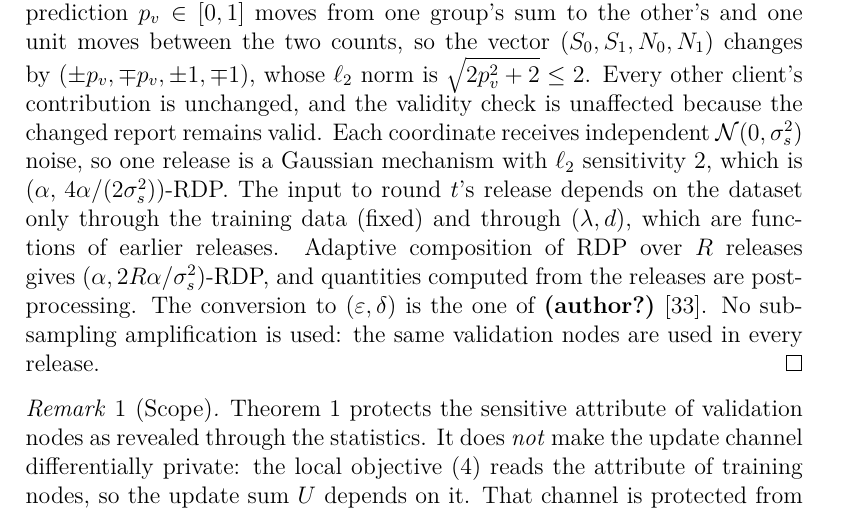
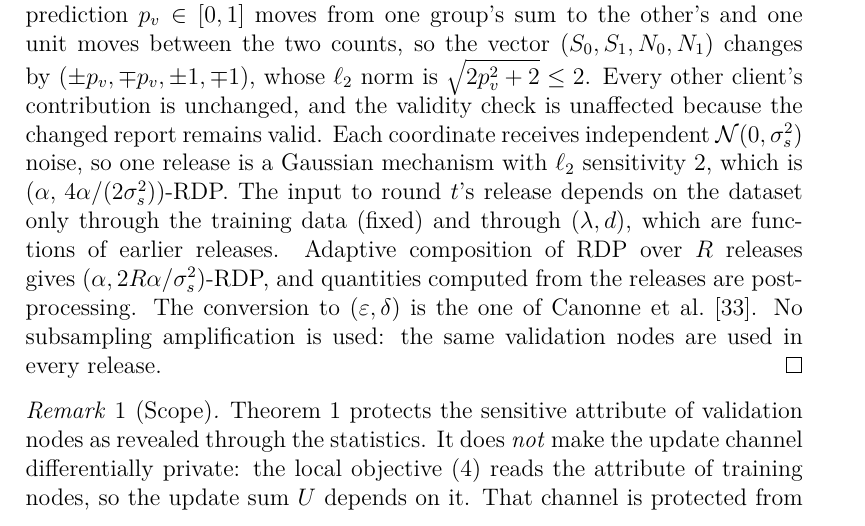
Before and after one commit to vinhqdang/FedFairGNN, a LaTeX paper (manuscript_clamp/main.tex, which reads manuscript_clamp/sections/05_guarantees.tex): part of page 10 of 32, cut so that both start at the same text. Compiled offline with pdfLaTeX.

Commit message:
Manuscript: numeric-style citation for the RDP conversion

```diff
--- a/manuscript_clamp/sections/05_guarantees.tex
+++ b/manuscript_clamp/sections/05_guarantees.tex
@@ -15,7 +15,7 @@ Let $\sigma_s=2z$ and let the statistics be released in $R=\lceil T/P\rceil$ rou
 \end{theorem}
 
 \begin{proof}
-Fix all training data and all randomness of local training. Consider one release round. For neighbouring datasets that differ in $s_v$, the client's predictions are identical because the forward pass does not read $s$. The prediction $p_v\in[0,1]$ moves from one group's sum to the other's and one unit moves between the two counts, so the vector $(S_0,S_1,N_0,N_1)$ changes by $(\pm p_v,\mp p_v,\pm1,\mp1)$, whose $\ell_2$ norm is $\sqrt{2p_v^2+2}\le2$. Every other client's contribution is unchanged, and the validity check is unaffected because the changed report remains valid. Each coordinate receives independent $\mathcal{N}(0,\sigma_s^2)$ noise, so one release is a Gaussian mechanism with $\ell_2$ sensitivity $2$, which is $(\alpha,\,4\alpha/(2\sigma_s^2))$-RDP. The input to round $t$'s release depends on the dataset only through the training data (fixed) and through $(\lambda,d)$, which are functions of earlier releases. Adaptive composition of RDP over $R$ releases gives $(\alpha,2R\alpha/\sigma_s^2)$-RDP, and quantities computed from the releases are post-processing. The conversion to $(\varepsilon,\delta)$ is the one of~\citet{canonne2020discrete}. No subsampling amplification is used: the same validation nodes are used in every release.
+Fix all training data and all randomness of local training. Consider one release round. For neighbouring datasets that differ in $s_v$, the client's predictions are identical because the forward pass does not read $s$. The prediction $p_v\in[0,1]$ moves from one group's sum to the other's and one unit moves between the two counts, so the vector $(S_0,S_1,N_0,N_1)$ changes by $(\pm p_v,\mp p_v,\pm1,\mp1)$, whose $\ell_2$ norm is $\sqrt{2p_v^2+2}\le2$. Every other client's contribution is unchanged, and the validity check is unaffected because the changed report remains valid. Each coordinate receives independent $\mathcal{N}(0,\sigma_s^2)$ noise, so one release is a Gaussian mechanism with $\ell_2$ sensitivity $2$, which is $(\alpha,\,4\alpha/(2\sigma_s^2))$-RDP. The input to round $t$'s release depends on the dataset only through the training data (fixed) and through $(\lambda,d)$, which are functions of earlier releases. Adaptive composition of RDP over $R$ releases gives $(\alpha,2R\alpha/\sigma_s^2)$-RDP, and quantities computed from the releases are post-processing. The conversion to $(\varepsilon,\delta)$ is the one of Canonne et al.~\citep{canonne2020discrete}. No subsampling amplification is used: the same validation nodes are used in every release.
 \end{proof}
 
 \begin{remark}[Scope]
```
